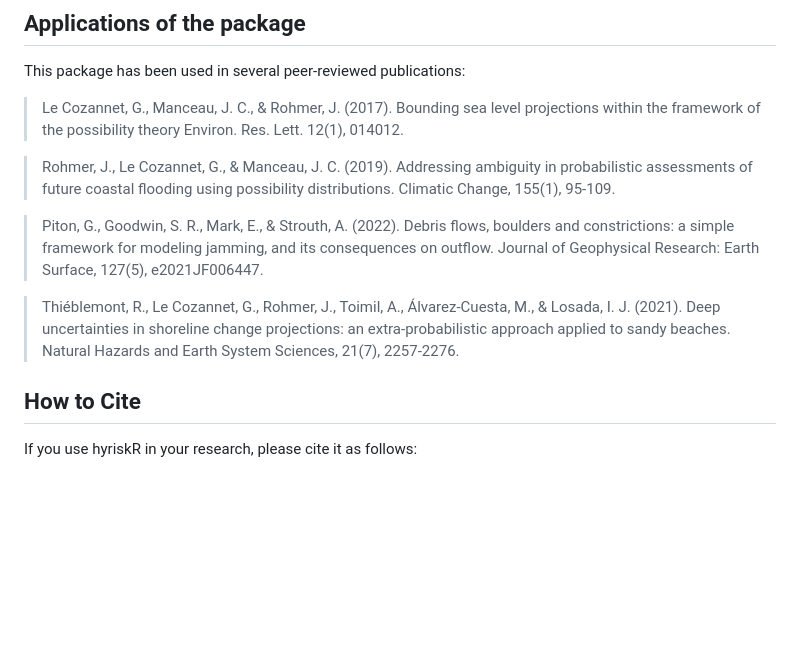
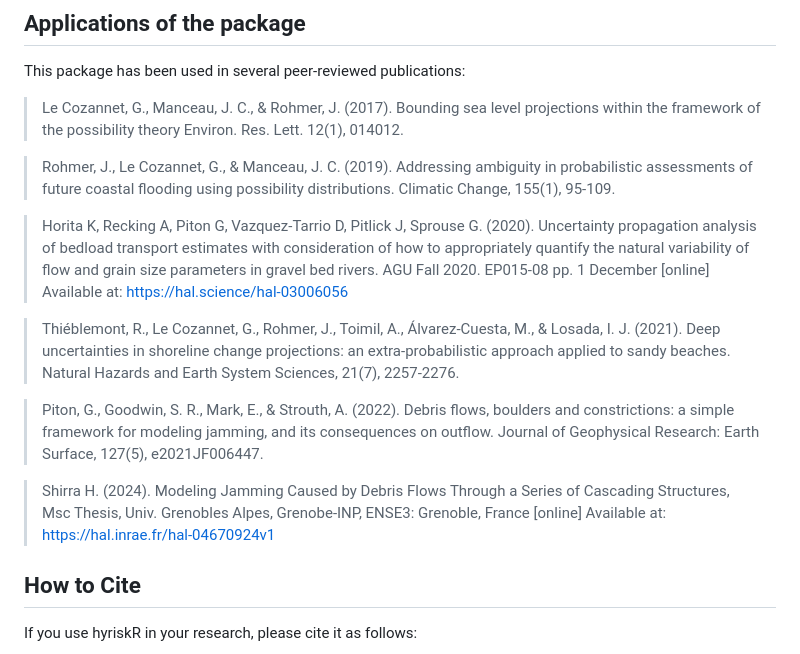
Before and after one commit to anrhouses/hyriskR, a Markdown page: README.md, the part around the change. GitHub-like rendering; blank space fills up the shorter version.

```diff
--- a/README.md
+++ b/README.md
@@ -40,13 +40,21 @@ This package has been used in several peer-reviewed publications:
 > Addressing ambiguity in probabilistic assessments of future coastal
 > flooding using possibility distributions. Climatic Change, 155(1), 95-109.
 
+> Horita K, Recking A, Piton G, Vazquez-Tarrio D, Pitlick J, Sprouse G. (2020).
+> Uncertainty propagation analysis of bedload transport estimates with consideration of how to appropriately quantify the natural variability of flow and grain size parameters in gravel bed rivers.
+> AGU Fall 2020. EP015-08 pp. 1 December [online] Available at: https://hal.science/hal-03006056
+
+> Thiéblemont, R., Le Cozannet, G., Rohmer, J., Toimil, A., Álvarez-Cuesta, M., & Losada, I. J. (2021).
+> Deep uncertainties in shoreline change projections: an extra-probabilistic approach applied to sandy beaches.
+> Natural Hazards and Earth System Sciences, 21(7), 2257-2276.
+
 > Piton, G., Goodwin, S. R., Mark, E., & Strouth, A. (2022).
 > Debris flows, boulders and constrictions: a simple framework for modeling jamming, and its consequences on outflow.
 > Journal of Geophysical Research: Earth Surface, 127(5), e2021JF006447.
 
-> Thiéblemont, R., Le Cozannet, G., Rohmer, J., Toimil, A., Álvarez-Cuesta, M., & Losada, I. J. (2021).
-> Deep uncertainties in shoreline change projections: an extra-probabilistic approach applied to sandy beaches.
-> Natural Hazards and Earth System Sciences, 21(7), 2257-2276.
+> Shirra H. (2024).
+> Modeling Jamming Caused by Debris Flows Through a Series of Cascading Structures,
+> Msc Thesis, Univ. Grenobles Alpes, Grenobe-INP, ENSE3: Grenoble, France [online] Available at: https://hal.inrae.fr/hal-04670924v1
 
 ## How to Cite
 
```
